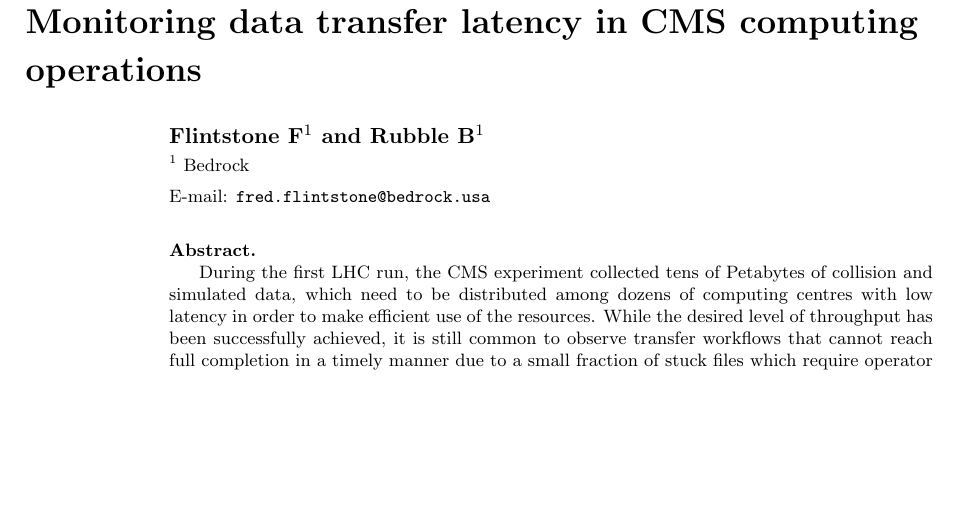
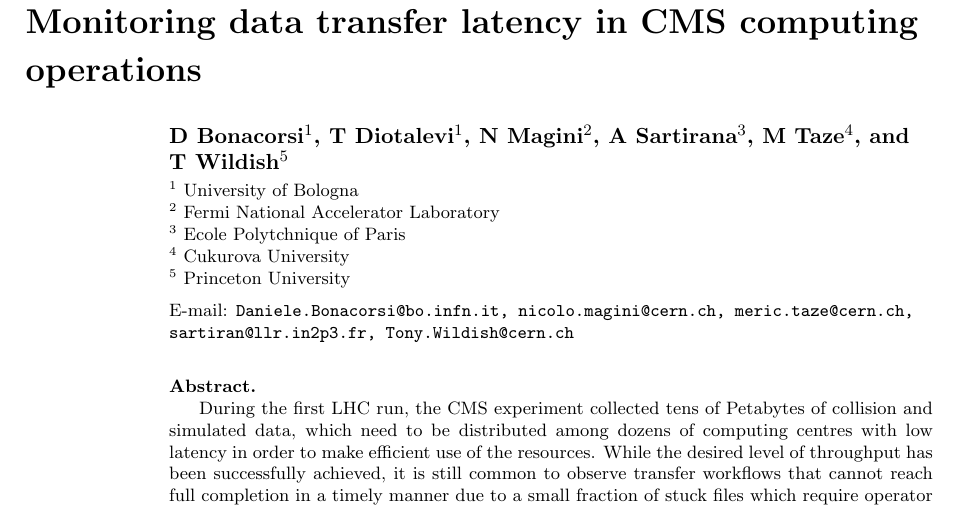
Before and after one commit to TonyWildish/PhEDEx-latency, a LaTeX document (Paper/Monitoring data transfer latency in CMS computing operations.tex): part of page 1 of 7, cut so that both start at the same text, the shorter picture padded with empty space. Compiled offline with pdfLaTeX.

Commit message:
authors, addresses, mails

```diff
--- a/Paper/Monitoring data transfer latency in CMS computing operations.tex
+++ b/Paper/Monitoring data transfer latency in CMS computing operations.tex
@@ -19,11 +20,15 @@
 \begin{document}
 \title{Monitoring data transfer latency in CMS computing operations}
 
-\author{Flintstone F$^1$ and Rubble B$^1$}
+\author{D~Bonacorsi$^1$, T~Diotalevi$^1$, N~Magini$^2$, A~Sartirana$^3$, M~Taze$^4$, and T~Wildish$^5$}
 
-\address{$^1$ Bedrock}
+\address{$^1$ University of Bologna}
+\address{$^2$ Fermi National Accelerator Laboratory}
+\address{$^3$ Ecole Polytchnique of Paris}
+\address{$^4$ Cukurova University}
+\address{$^5$ Princeton University}
 
-\ead{fred.flintstone@bedrock.usa}
+\ead{Daniele.Bonacorsi@bo.infn.it, nicolo.magini@cern.ch, meric.taze@cern.ch, sartiran@llr.in2p3.fr, Tony.Wildish@cern.ch}
 
 \input{section-0-abstract.tex}
 \input{section-1-introduction.tex}
```
Also changed, not shown: Paper/Monitoring data transfer latency in CMS computing operations.tex (1 more changed lines).
